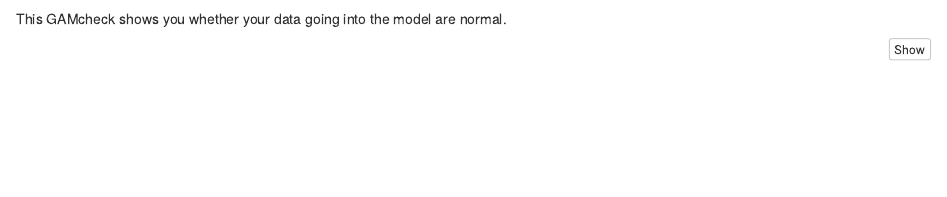
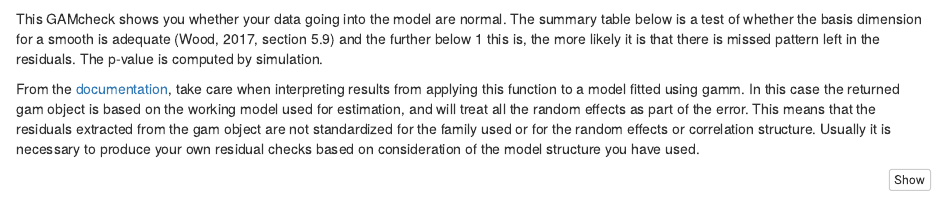
Before and after one commit to elhazen/SDM_tutorial, an R Markdown document (BRTandGAMM.Rmd): the page in a window 1100 px wide, from 4010 px down. Rendered offline with R 4.5, knitr and Pandoc, with nearby package versions; some code elsewhere in the file could not run offline; common packages that the code uses without loading them are loaded.

Commit message:
updated for Melissa's example

````diff
--- a/BRTandGAMM.Rmd
+++ b/BRTandGAMM.Rmd
@@ -296,7 +296,9 @@ try(tsharkGAMM<-gamm(presabs~s(SST,bs="ts",k=5)+s(SST_SD,bs="ts",k=5)+s(MLD,bs="
 tsharkGAMM<-gamm(presabs~s(SST,bs="ts", k=5)+s(log10(Chla_25km_monthly+0.001),bs="ts", k=5)+s(SLA,bs="ts", k=5)+s(Bathymetry,bs="ts", k=5), random=list(ID=~1),family=binomial, niterPQL=50, data=na.omit(sharkdata)) #get(paste("GAMdataRun",l,sep=''))
 ```
 
-This GAMcheck shows you whether your data going into the model are normal.
+This GAMcheck shows you whether your data going into the model are normal. The summary table below is a test of whether the basis dimension for a smooth is adequate (Wood, 2017, section 5.9) and the further below 1 this is, the more likely it is that there is missed pattern left in the residuals. The p-value is computed by simulation.
+
+From the [documentation](https://www.rdocumentation.org/packages/mgcv/versions/1.8-31/topics/gam.check), take care when interpreting results from applying this function to a model fitted using gamm. In this case the returned gam object is based on the working model used for estimation, and will treat all the random effects as part of the error. This means that the residuals extracted from the gam object are not standardized for the family used or for the random effects or correlation structure. Usually it is necessary to produce your own residual checks based on consideration of the model structure you have used.
 
 ```{r Plot gam check, eval=T}
 par(mfrow=c(2,2))
````
Also changed, not shown: BRTandGAMM.html, 1 other file.
